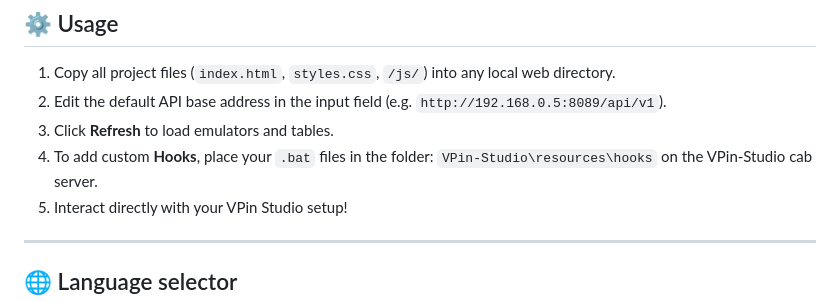
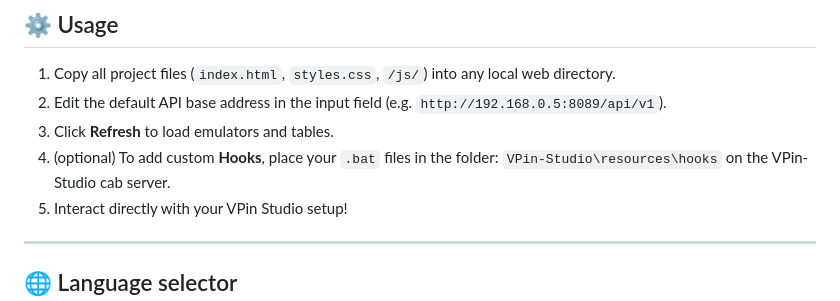
Before and after one commit to blappsx/VpinStudio-UI-locale, a Markdown page: README.md, the part around the change. Rendered like a GitHub page.

```diff
--- a/README.md
+++ b/README.md
@@ -49,7 +49,7 @@ You can open this html page without any webserver. Either on your phone or your
 1. Copy all project files (`index.html`, `styles.css`, `/js/`) into any local web directory.
 2. Edit the default API base address in the input field (e.g. `http://192.168.0.5:8089/api/v1`).
 3. Click **Refresh** to load emulators and tables.
-4. To add custom **Hooks**, place your `.bat` files in the folder:  `VPin-Studio\resources\hooks` on the VPin-Studio cab server.
+4. (optional) To add custom **Hooks**, place your `.bat` files in the folder:  `VPin-Studio\resources\hooks` on the VPin-Studio cab server.
 5. Interact directly with your VPin Studio setup!
 
 ---
```
